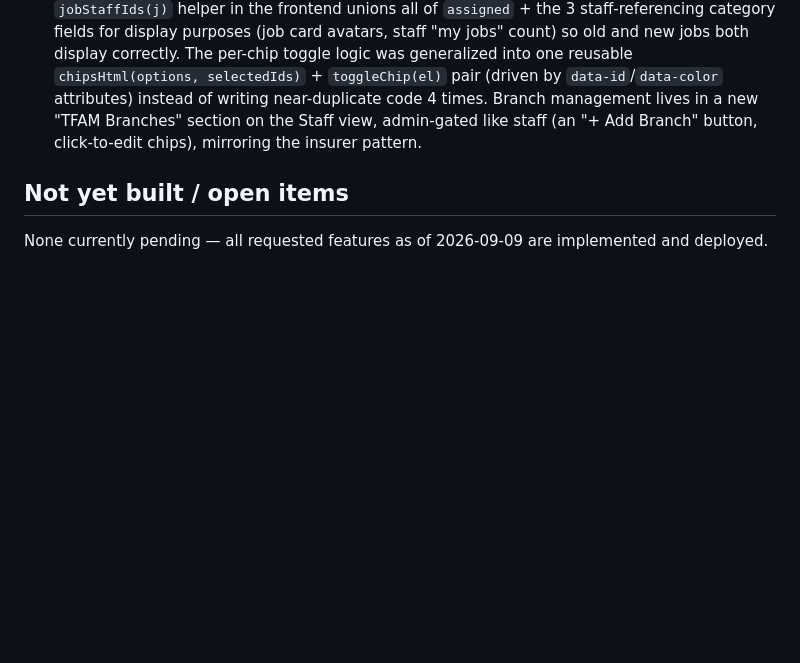
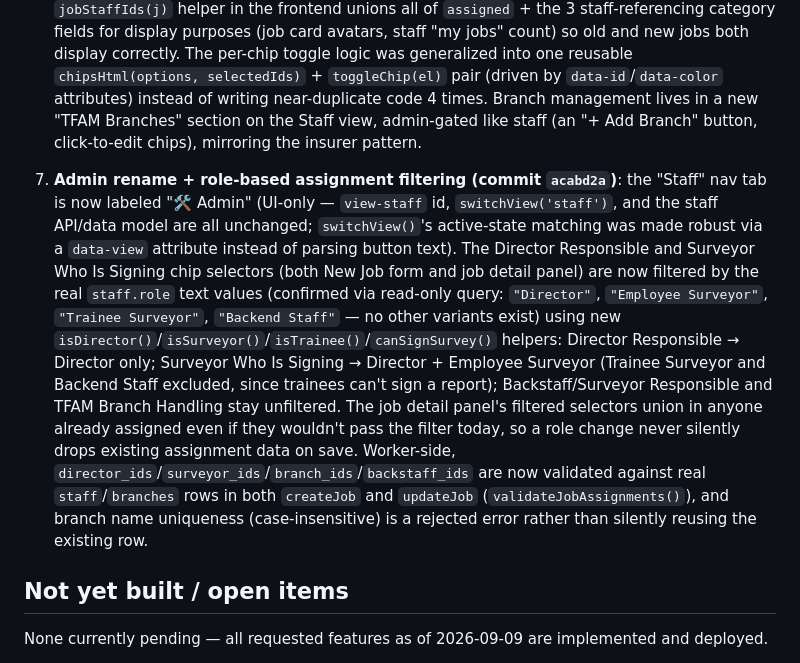
Before and after one commit to tfamisla/tms, a Markdown page: HANDOFF_NOTES.md, the part around the change. Rendered like a GitHub page; blank space fills up the shorter version.

Commit message:
Update handoff notes for Admin rename and role-based filtering round
Co-Authored-By: Claude Sonnet 5 <noreply@anthropic.com>

```diff
--- a/HANDOFF_NOTES.md
+++ b/HANDOFF_NOTES.md
@@ -138,6 +138,8 @@ grep -oE 'id=\"[^\"]+\"' public/index.html | sort | uniq -d   # must be empty (n
 
 6. **TFAM Branches feature (done, migration `004_branches.sql`)**: new `branches` table (`id`, `name`, `color`, `created_at`), admin-gated CRUD (`GET/POST /api/branches`, `PATCH/DELETE /api/branches/:id`). The old single "Assign To" chip-grid on both the New Job form and the job detail side panel was replaced with **4 separate multi-select categories**: Director Responsible (staff), Surveyor Who Is Signing (staff), TFAM Branch Which Is Handling (branches), Backstaff/Surveyor Responsible (staff) — new `jobs` columns `director_ids`/`surveyor_ids`/`branch_ids`/`backstaff_ids` (JSON arrays). The legacy `assigned` column was kept (not dropped) for backward compatibility with pre-existing jobs; a new `jobStaffIds(j)` helper in the frontend unions all of `assigned` + the 3 staff-referencing category fields for display purposes (job card avatars, staff "my jobs" count) so old and new jobs both display correctly. The per-chip toggle logic was generalized into one reusable `chipsHtml(options, selectedIds)` + `toggleChip(el)` pair (driven by `data-id`/`data-color` attributes) instead of writing near-duplicate code 4 times. Branch management lives in a new "TFAM Branches" section on the Staff view, admin-gated like staff (an "+ Add Branch" button, click-to-edit chips), mirroring the insurer pattern.
 
+7. **Admin rename + role-based assignment filtering (commit `acabd2a`)**: the "Staff" nav tab is now labeled "🛠 Admin" (UI-only — `view-staff` id, `switchView('staff')`, and the staff API/data model are all unchanged; `switchView()`'s active-state matching was made robust via a `data-view` attribute instead of parsing button text). The Director Responsible and Surveyor Who Is Signing chip selectors (both New Job form and job detail panel) are now filtered by the real `staff.role` text values (confirmed via read-only query: `"Director"`, `"Employee Surveyor"`, `"Trainee Surveyor"`, `"Backend Staff"` — no other variants exist) using new `isDirector()`/`isSurveyor()`/`isTrainee()`/`canSignSurvey()` helpers: Director Responsible → Director only; Surveyor Who Is Signing → Director + Employee Surveyor (Trainee Surveyor and Backend Staff excluded, since trainees can't sign a report); Backstaff/Surveyor Responsible and TFAM Branch Handling stay unfiltered. The job detail panel's filtered selectors union in anyone already assigned even if they wouldn't pass the filter today, so a role change never silently drops existing assignment data on save. Worker-side, `director_ids`/`surveyor_ids`/`branch_ids`/`backstaff_ids` are now validated against real `staff`/`branches` rows in both `createJob` and `updateJob` (`validateJobAssignments()`), and branch name uniqueness (case-insensitive) is a rejected error rather than silently reusing the existing row.
+
 ## Not yet built / open items
 
 None currently pending — all requested features as of 2026-09-09 are implemented and deployed.
```
